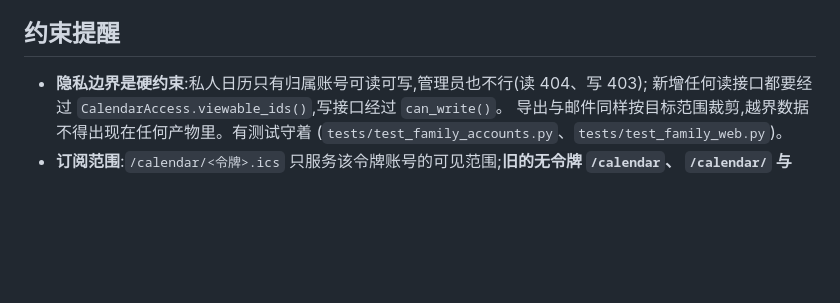
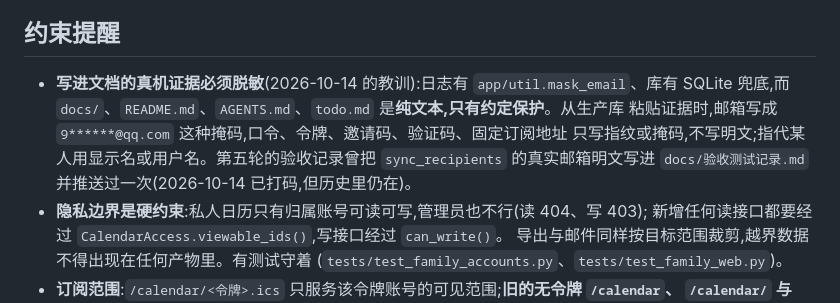
Before and after one commit to xs-www/SisiCalendar, a Markdown page: todo.md, the part around the change. Drawn GitHub-style; blank space fills up the shorter version.

```diff
--- a/todo.md
+++ b/todo.md
@@ -430,6 +430,11 @@ Actions 跑 ruff + pytest 门禁,再出 `linux/amd64` + `linux/arm64` 双架构
 
 ## 约束提醒
 
+- **写进文档的真机证据必须脱敏**(2026-10-14 的教训):日志有 `app/util.mask_email`、库有 SQLite
+  兜底,而 `docs/`、`README.md`、`AGENTS.md`、`todo.md` 是**纯文本,只有约定保护**。从生产库
+  粘贴证据时,邮箱写成 `9******@qq.com` 这种掩码,口令、令牌、邀请码、验证码、固定订阅地址
+  只写指纹或掩码,不写明文;指代某人用显示名或用户名。第五轮的验收记录曾把 `sync_recipients`
+  的真实邮箱明文写进 `docs/验收测试记录.md` 并推送过一次(2026-10-14 已打码,但历史里仍在)。
 - **隐私边界是硬约束**:私人日历只有归属账号可读可写,管理员也不行(读 404、写 403);
   新增任何读接口都要经过 `CalendarAccess.viewable_ids()`,写接口经过 `can_write()`。
   导出与邮件同样按目标范围裁剪,越界数据不得出现在任何产物里。有测试守着
```
Also changed, not shown: AGENTS.md (+7 -0 lines), docs/验收测试记录.md (+2 -2 lines).
